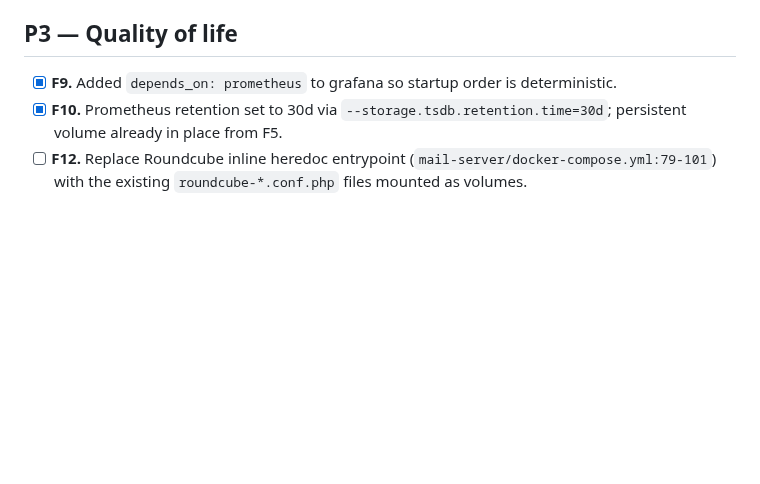
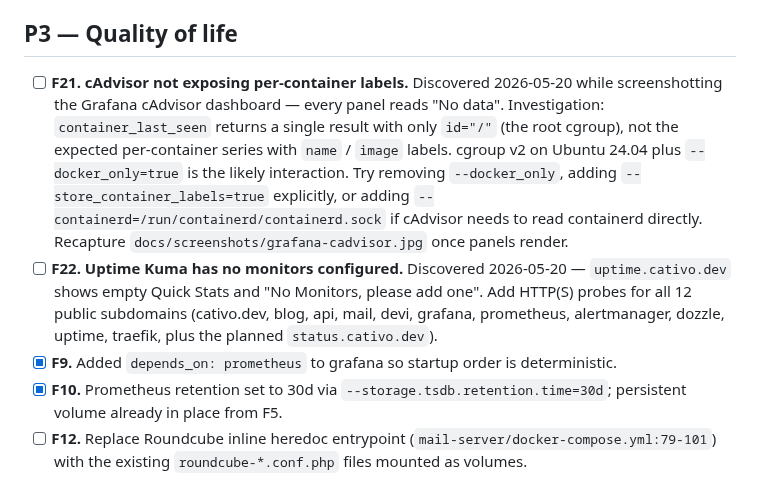
Before and after one commit to cativo23/space-server, a Markdown page: IMPROVEMENT-PLAN.md, the part around the change. Drawn GitHub-style; blank space fills up the shorter version.

```diff
--- a/IMPROVEMENT-PLAN.md
+++ b/IMPROVEMENT-PLAN.md
@@ -36,6 +36,8 @@ Tracks architecture review findings and the order we tackle them. Findings are r
 
 ## P3 — Quality of life
 
+- [ ] **F21. cAdvisor not exposing per-container labels.** Discovered 2026-05-20 while screenshotting the Grafana cAdvisor dashboard — every panel reads "No data". Investigation: `container_last_seen` returns a single result with only `id="/"` (the root cgroup), not the expected per-container series with `name` / `image` labels. cgroup v2 on Ubuntu 24.04 plus `--docker_only=true` is the likely interaction. Try removing `--docker_only`, adding `--store_container_labels=true` explicitly, or adding `--containerd=/run/containerd/containerd.sock` if cAdvisor needs to read containerd directly. Recapture `docs/screenshots/grafana-cadvisor.jpg` once panels render.
+- [ ] **F22. Uptime Kuma has no monitors configured.** Discovered 2026-05-20 — `uptime.cativo.dev` shows empty Quick Stats and "No Monitors, please add one". Add HTTP(S) probes for all 12 public subdomains (cativo.dev, blog, api, mail, devi, grafana, prometheus, alertmanager, dozzle, uptime, traefik, plus the planned `status.cativo.dev`).
 - [x] **F9.** Added `depends_on: prometheus` to grafana so startup order is deterministic.
 - [x] **F10.** Prometheus retention set to 30d via `--storage.tsdb.retention.time=30d`; persistent volume already in place from F5.
 - [ ] **F12.** Replace Roundcube inline heredoc entrypoint (`mail-server/docker-compose.yml:79-101`) with the existing `roundcube-*.conf.php` files mounted as volumes.
```
Also changed, not shown: README.md (+9 -0 lines), docs/screenshots/README.md (+22 -8 lines), docs/screenshots/grafana-node-exporter.jpg (added), docs/screenshots/grafana-traefik.jpg (added), docs/screenshots/uptime-kuma.jpg (added).
